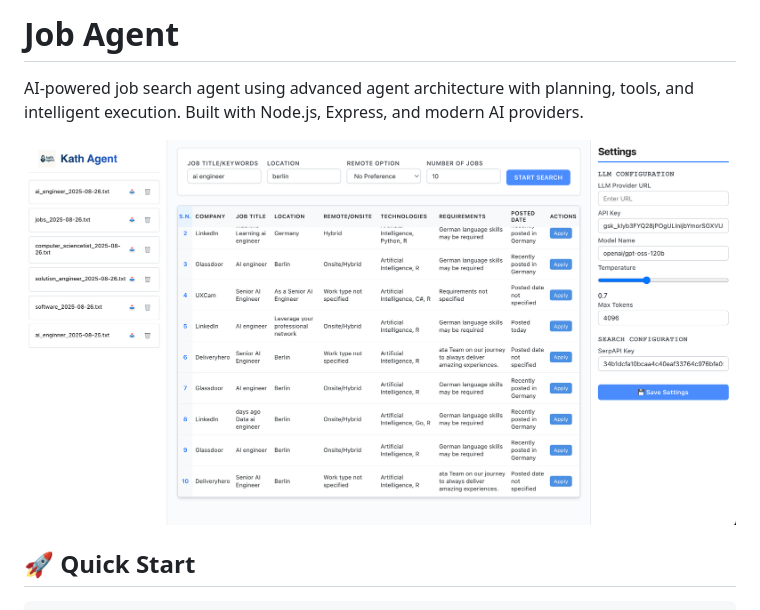
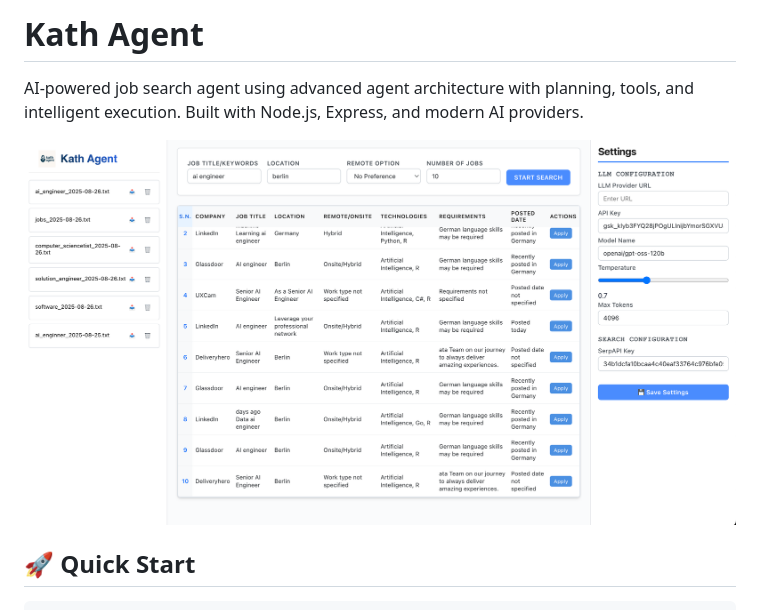
Before and after one commit to santoshpremi/Job-Agent, a Markdown page: README.md, the part around one of its changes. GitHub-like rendering.

```diff
--- a/README.md
+++ b/README.md
@@ -1,4 +1,4 @@
-# Job Agent
+# Kath Agent
 
 AI-powered job search agent using advanced agent architecture with planning, tools, and intelligent execution. Built with Node.js, Express, and modern AI providers.
 
```
Also changed, not shown: other parts of README.md (+1 -1 lines).
